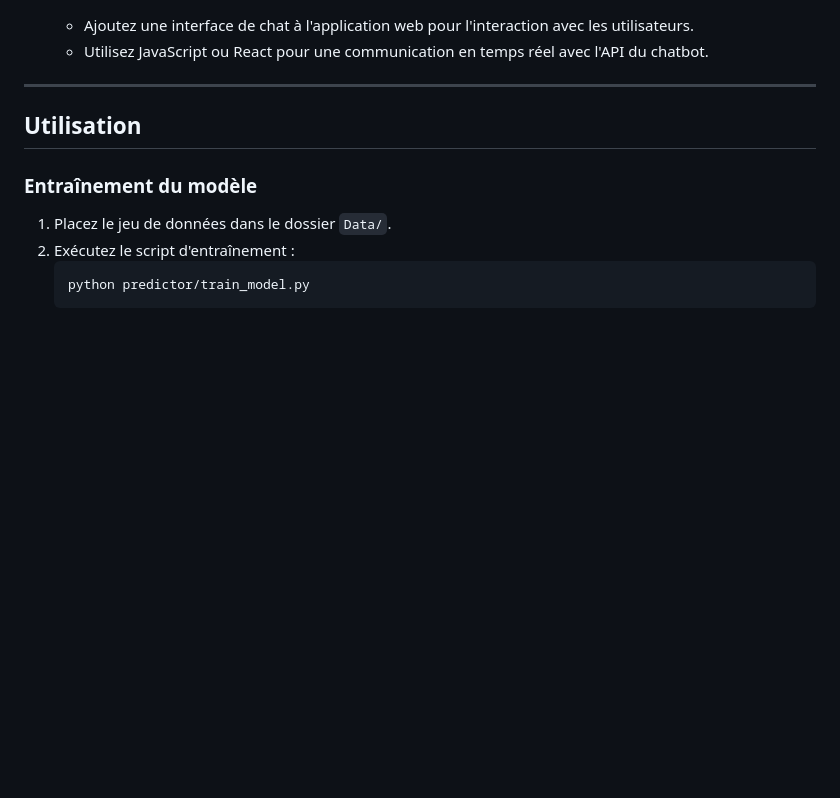
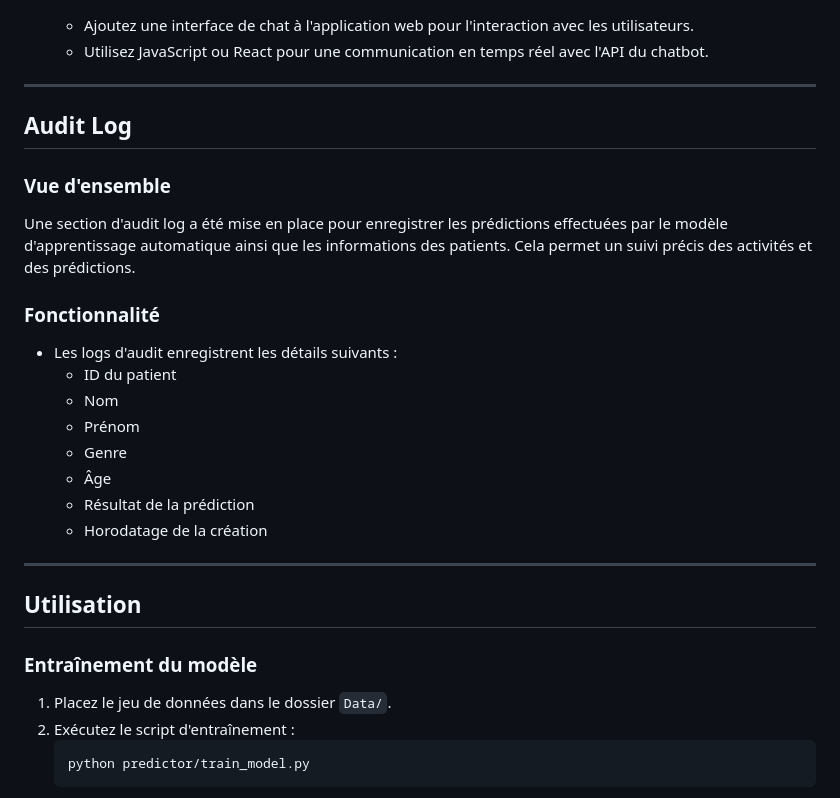
Before and after one commit to IsmailAboulkacem1/PredictionSymptoms, a Markdown page: README.md, the part around the change. Rendered like a GitHub page; blank space fills up the shorter version.

```diff
--- a/README.md
+++ b/README.md
@@ -185,6 +185,21 @@ Le projet inclut un chatbot pour l'interaction avec les utilisateurs, alimenté
    - Utilisez JavaScript ou React pour une communication en temps réel avec l'API du chatbot.
 
 ---
+## Audit Log
+
+### Vue d'ensemble
+Une section d'audit log a été mise en place pour enregistrer les prédictions effectuées par le modèle d'apprentissage automatique ainsi que les informations des patients. Cela permet un suivi précis des activités et des prédictions.
+
+### Fonctionnalité
+- Les logs d'audit enregistrent les détails suivants :
+  - ID du patient
+  - Nom
+  - Prénom
+  - Genre
+  - Âge
+  - Résultat de la prédiction
+  - Horodatage de la création
+---
 
 ## Utilisation
 
```
